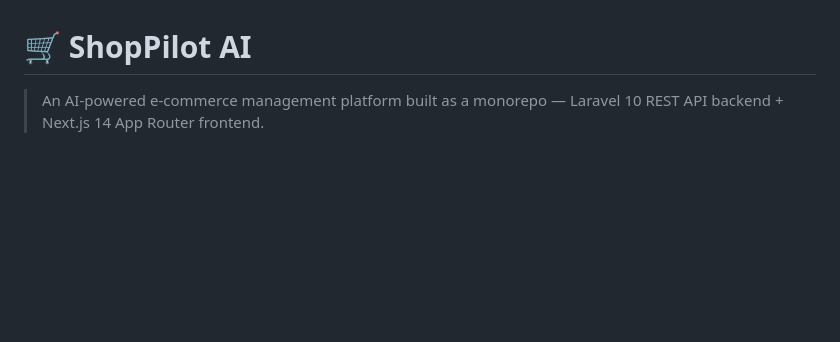
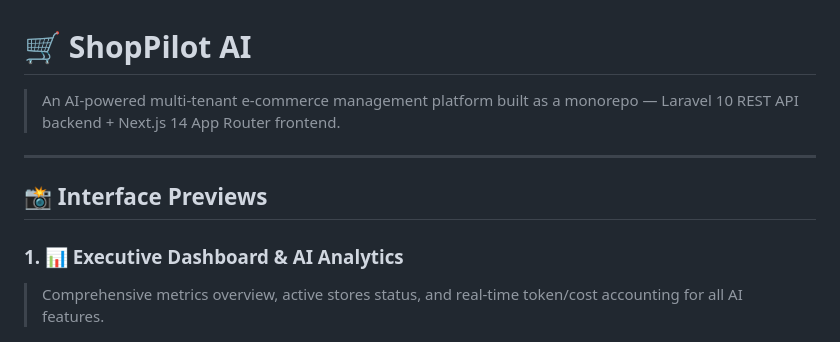
Before and after one commit to ShafiulAlamDev/ShopPilot-AI, a Markdown page: README.md, the part around one of its changes. Drawn GitHub-style; blank space fills up the shorter version.

```diff
--- a/README.md
+++ b/README.md
@@ -1,5 +1,12 @@
 # 🛒 ShopPilot AI
 
-> An AI-powered e-commerce management platform built as a monorepo — Laravel 10 REST API backend + Next.js 14 App Router frontend.
+> An AI-powered multi-tenant e-commerce management platform built as a monorepo — Laravel 10 REST API backend + Next.js 14 App Router frontend.
+
+---
+
+## 📸 Interface Previews
+
+### 1. 📊 Executive Dashboard & AI Analytics
+> Comprehensive metrics overview, active stores status, and real-time token/cost accounting for all AI features.
 
 ![ShopPilot AI Dashboard Preview](assets/dashboard-preview.jpg)
```
Also changed, not shown: other parts of README.md (+13 -1 lines), assets/store-preview.jpg (added), assets/storefront-preview.jpg (added), 2 other files.
